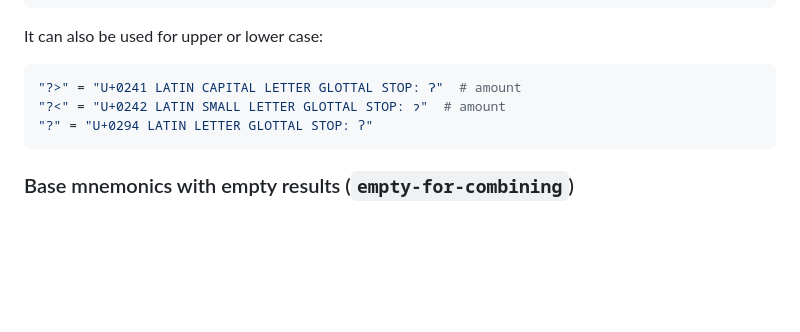
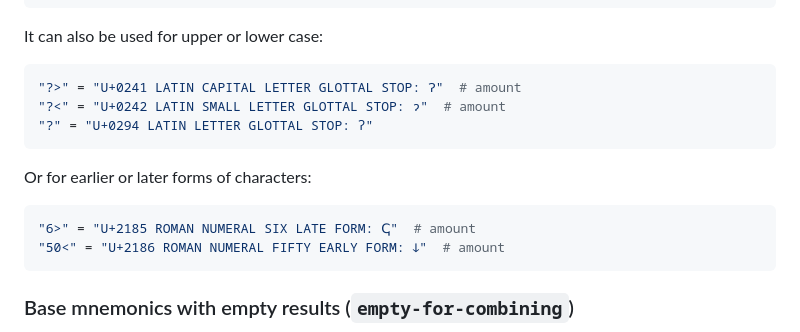
Before and after one commit to dseomn/unimnim, a Markdown page: unimnim/data/README.md, the part around the change. GitHub-like rendering; blank space fills up the shorter version.

Commit message:
Add #amount examples of early/late forms

````diff
--- a/unimnim/data/README.md
+++ b/unimnim/data/README.md
@@ -163,6 +163,13 @@ It can also be used for upper or lower case:
 "?" = "U+0294 LATIN LETTER GLOTTAL STOP: ʔ"
 ```
 
+Or for earlier or later forms of characters:
+
+```toml
+"6>" = "U+2185 ROMAN NUMERAL SIX LATE FORM: ↅ"  # amount
+"50<" = "U+2186 ROMAN NUMERAL FIFTY EARLY FORM: ↆ"  # amount
+```
+
 ### Base mnemonics with empty results (`empty-for-combining`)
 
 Groups with combining characters can have a base mnemonic with an empty result
````
